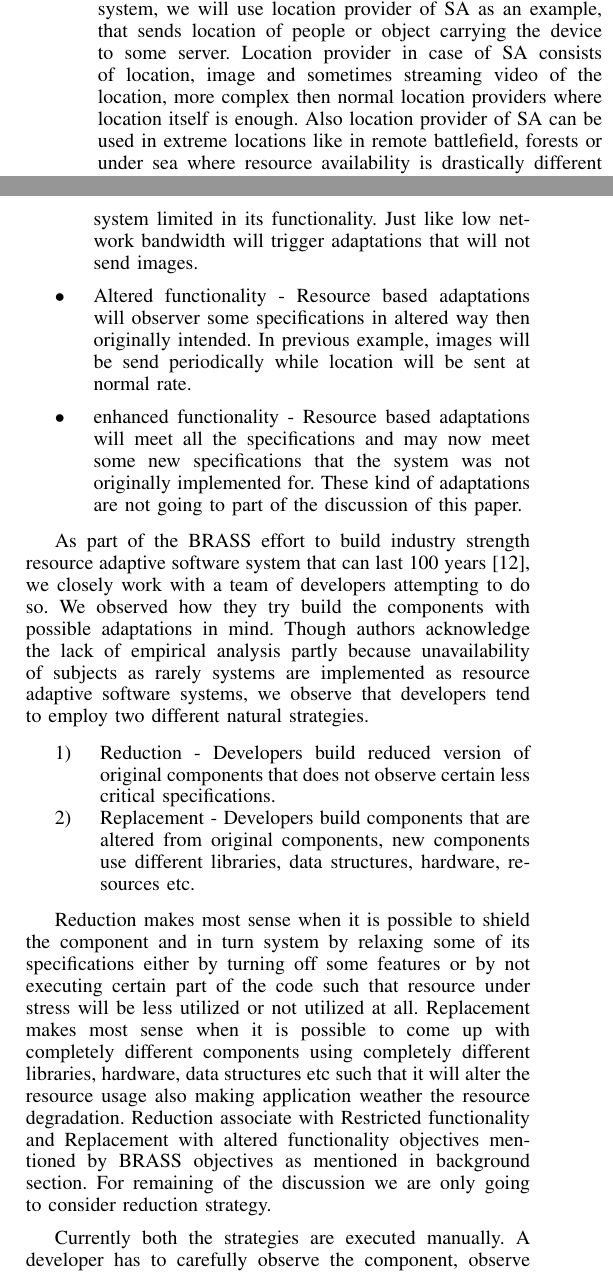
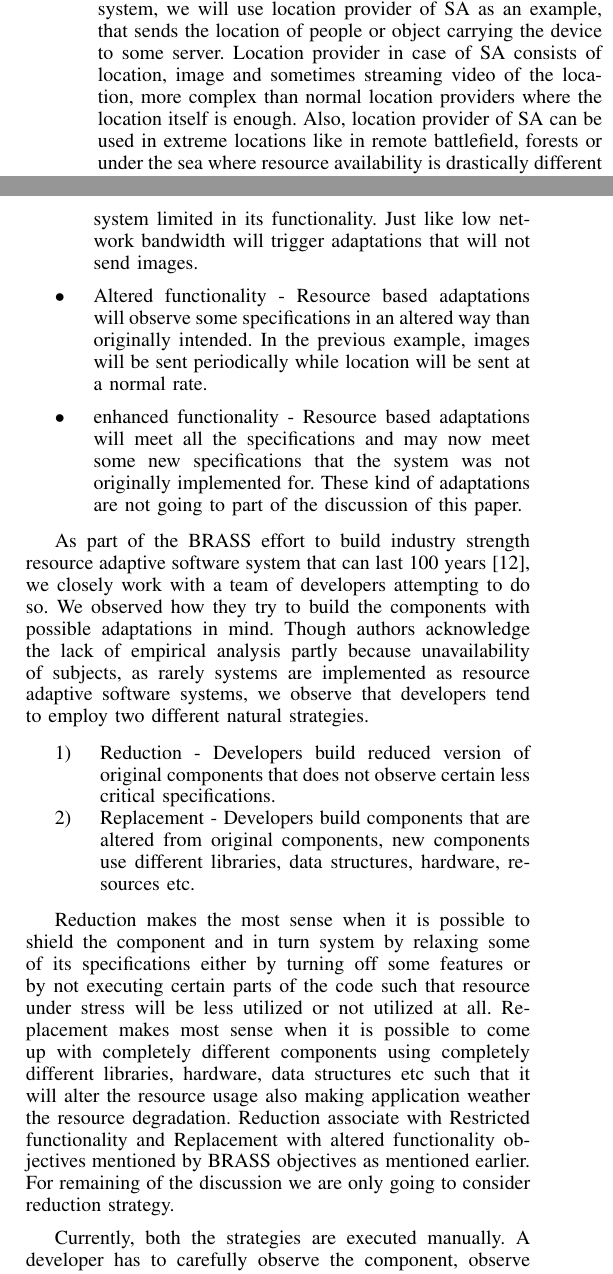
Before and after one commit to amchristi/ISSRE_2017_hdd, a LaTeX paper (paper/hdd.tex, which reads paper/background.tex): two parts of the columns of page 3 of 12, joined at a grey line, cut so that both start at the same text. Compiled offline with pdfLaTeX.

Commit message:
grammerly pass

```diff
--- a/paper/background.tex
+++ b/paper/background.tex
@@ -1,4 +1,4 @@
 \section{Background and Motivation}
 
-We are working with a group of developers trying to build real world resource adaptive software system, the system that is being built is known as Tactical Situational Awareness System also known as SA - Situational Awareness. To demonstrate the design and implementation of resource adaptive software system, we will use location provider of SA as an example, that sends location of people or object carrying the device to some server. Location provider in case of SA consists of location, image and sometimes streaming video of the location, more complex then normal location providers where location itself is enough. Also location provider of SA can be used in extreme locations like in remote battlefield, forests or under sea where resource availability is drastically different then the environment in which SA and location provider is implemented. Devices that SA is deployed on can have very varying hardware and depending upon the the environment system is forced to use network or GPS for location. The quantity and quality of resources are not known in advance and vary drastically.
+We are working with a group of developers trying to build real world resource adaptive software system, the system that is being built is known as Tactical Situational Awareness System also known as SA - Situational Awareness. To demonstrate the design and implementation of resource adaptive software system, we will use location provider of SA as an example, that sends the location of people or object carrying the device to some server. Location provider in case of SA consists of location, image and sometimes streaming video of the location, more complex than normal location providers where the location itself is enough. Also, location provider of SA can be used in extreme locations like in remote battlefield, forests or under the sea where resource availability is drastically different then the environment in which SA and location provider is implemented. Devices that SA is deployed on can have very varying hardware and depending upon the environment system is forced to use network or GPS for location. The quantity and quality of resources are not known in advance and vary drastically.
 
@@ -8,20 +8,20 @@ Component based approach to adaptive software development assumes a software sys
 
 As per objective and system evaluation of BRASS, adaptation for resources by a system can manifest itself in various ways \cite{darpa1}, the most basic being \begin{itemize}
 \item Restricted functionality - Resource based adaptations will not observe certain system specifications, making system limited in its functionality. Just like low network bandwidth will trigger adaptations that will not send images.
-\item Altered functionality - Resource based adaptations will observer some specifications in altered way then originally intended. In previous example, images will be send periodically while location will be sent at normal rate.
+\item Altered functionality - Resource based adaptations will observe some specifications in an altered way than originally intended. In the previous example, images will be sent periodically while location will be sent at a normal rate.
 \item enhanced functionality - Resource based adaptations will meet all the specifications and may now meet some new specifications that the system was not originally implemented for. These kind of adaptations are not going to part of the discussion of this paper.
 \end{itemize}
 
 %In this section we motivate the need of a tool that combined with test suite  can automatically produce reduced version of the components used as building block of adaptive software system. We also argue that though the tool is designed to aid building/mutating components of resource adaptive software systems, it is general tool that can be used to reduce any java program with respect to a test suite. %
 
-As part of the BRASS effort to build industry strength resource adaptive software system that can last 100 years \cite{darpa2}, we closely work with a team of developers attempting to do so. We observed how they try build the components with possible adaptations in mind. Though authors acknowledge the lack of empirical analysis partly because unavailability of subjects as rarely systems are implemented as resource adaptive software systems, we observe that developers tend to employ two different natural strategies.
+As part of the BRASS effort to build industry strength resource adaptive software system that can last 100 years \cite{darpa2}, we closely work with a team of developers attempting to do so. We observed how they try to build the components with possible adaptations in mind. Though authors acknowledge the lack of empirical analysis partly because unavailability of subjects, as rarely systems are implemented as resource adaptive software systems, we observe that developers tend to employ two different natural strategies.
 
 \begin{enumerate}
 \item Reduction - Developers build reduced version of original components that does not observe certain less critical specifications.
 \item Replacement - Developers build components that are altered from original components, new components use different libraries, data structures, hardware, resources etc.
 \end{enumerate}
 
-Reduction makes most sense when it is possible to shield the component and in turn system by relaxing some of its specifications either by turning off some features or by not executing certain part of the code such that resource under stress will be less utilized or not utilized at all. Replacement makes most sense when it is possible to come up with completely different components using completely different libraries, hardware, data structures etc such that it will alter the resource usage also making application weather the resource degradation. Reduction associate with Restricted functionality and Replacement with altered functionality objectives mentioned by BRASS objectives as mentioned in background section. For remaining of the discussion we are only going to consider reduction strategy.
+Reduction makes the most sense when it is possible to shield the component and in turn system by relaxing some of its specifications either by turning off some features or by not executing certain parts of the code such that resource under stress will be less utilized or not utilized at all. Replacement makes most sense when it is possible to come up with completely different components using completely different libraries, hardware, data structures etc such that it will alter the resource usage also making application weather the resource degradation. Reduction associate with Restricted functionality and Replacement with altered functionality objectives mentioned by BRASS objectives as mentioned earlier. For remaining of the discussion we are only going to consider reduction strategy.
 
-Currently both the strategies are executed manually. A developer has to carefully observe the component, observe its resource need, consider the specifications, wrap her head around component interactions in order to come up with correct reductions. Also the reduced components have to be identified, associated with and verified against its resource consumption. They have to be verified against the \emph{new or reduced set of specifications} they are going to observe. All these steps are manual, error prone and tedious. It also triggers few cycles of development and testing.
+Currently, both the strategies are executed manually. A developer has to carefully observe the component, observe its resource need, consider the specifications, wrap her head around component interactions in order to come up with correct reductions. Also, the reduced components have to be identified, associated with and verified against its resource consumption. They have to be verified against the \emph{new or reduced set of specifications} they are going to observe. All these steps are manual, error-prone and tedious. It also triggers few cycles of development and testing.
 
```
Also changed, not shown: paper/related.tex (+1 -1 lines), paper/background.tex (4 more changed lines).
